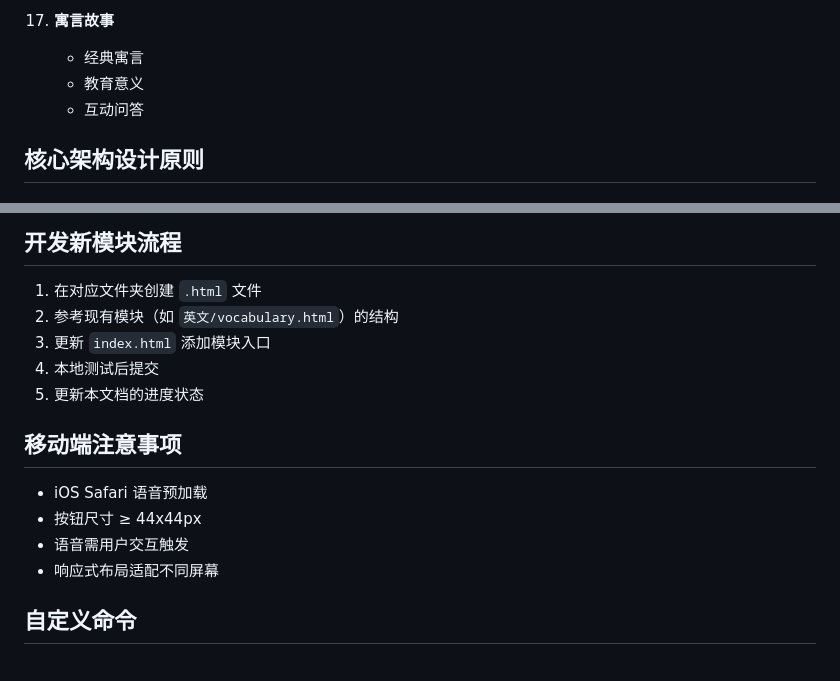
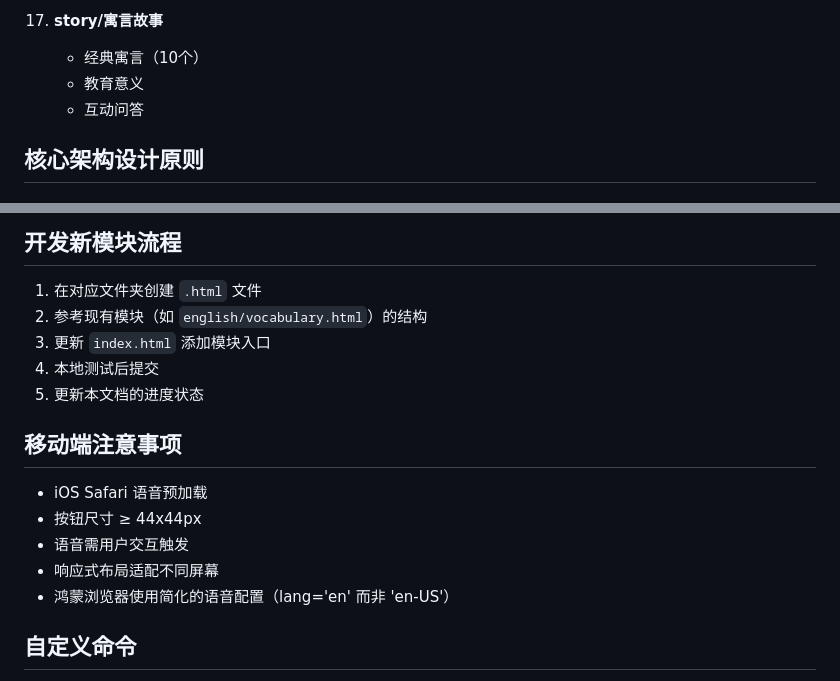
Before and after one commit to 1141265442/baby-vocabulary, a Markdown page: CLAUDE.md, 2 parts joined by grey strips. Rendered like a GitHub page.

```diff
--- a/CLAUDE.md
+++ b/CLAUDE.md
@@ -147,8 +157,8 @@ baby/
     - 语音朗读
     - 配图动画
 
-17. **寓言故事**
-    - 经典寓言
+17. **story/寓言故事**
+    - 经典寓言（10个）
     - 教育意义
     - 互动问答
 
@@ -235,7 +245,7 @@ git config --global https.proxy http://127.0.0.1:7890
 ## 开发新模块流程
 
 1. 在对应文件夹创建 `.html` 文件
-2. 参考现有模块（如 `英文/vocabulary.html`）的结构
+2. 参考现有模块（如 `english/vocabulary.html`）的结构
 3. 更新 `index.html` 添加模块入口
 4. 本地测试后提交
 5. 更新本文档的进度状态
@@ -246,6 +256,7 @@ git config --global https.proxy http://127.0.0.1:7890
 - 按钮尺寸 ≥ 44x44px
 - 语音需用户交互触发
 - 响应式布局适配不同屏幕
+- 鸿蒙浏览器使用简化的语音配置（lang='en' 而非 'en-US'）
 
 ## 自定义命令
 
```
Also changed, not shown: other parts of CLAUDE.md (+61 -51 lines).
